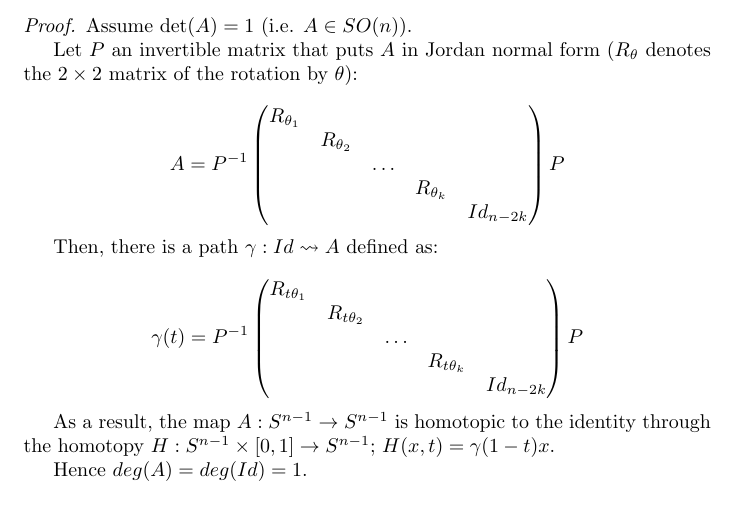
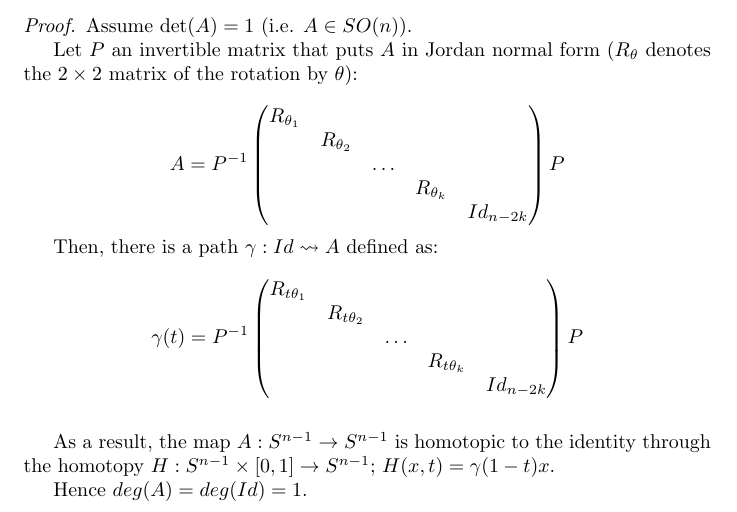
Before and after one commit to gtasinato/measure_problems, a LaTeX document (grunbaum.tex): part of page 4 of 5, cut so that both start at the same text. Compiled offline with pdfLaTeX.

Commit message:
Small notational fixes

```diff
--- a/grunbaum.tex
+++ b/grunbaum.tex
@@ -182,6 +183,8 @@ Our goal is to prove the following result:
     } P
   \]
 
+  \vskip 1em
+
   As a result, the map $A:S^{n-1} \rightarrow S^{n-1}$ is homotopic to the identity through the homotopy $H:S^{n-1} \times \left[0,1\right]\rightarrow S^{n-1}$;
   $H(x, t) = \gamma(1-t)x$.
 
```
Also changed, not shown: lines.tex (+0 -1 lines), grunbaum.pdf, makefile (added), grunbaum.tex (1 more changed lines).
